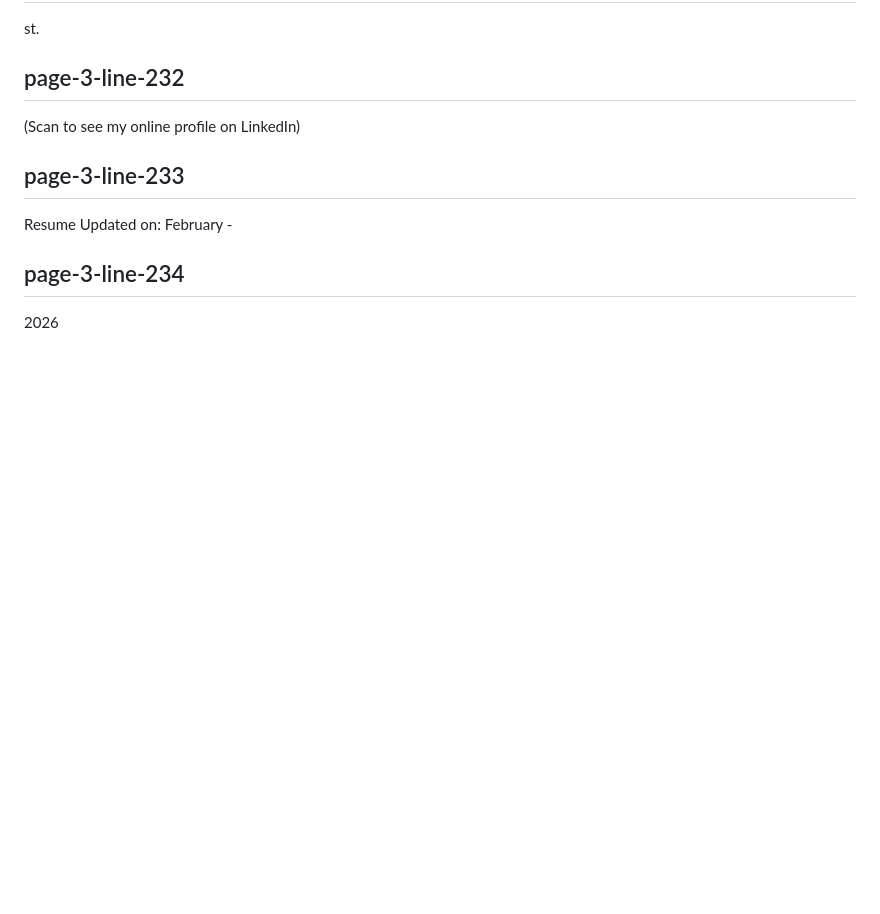
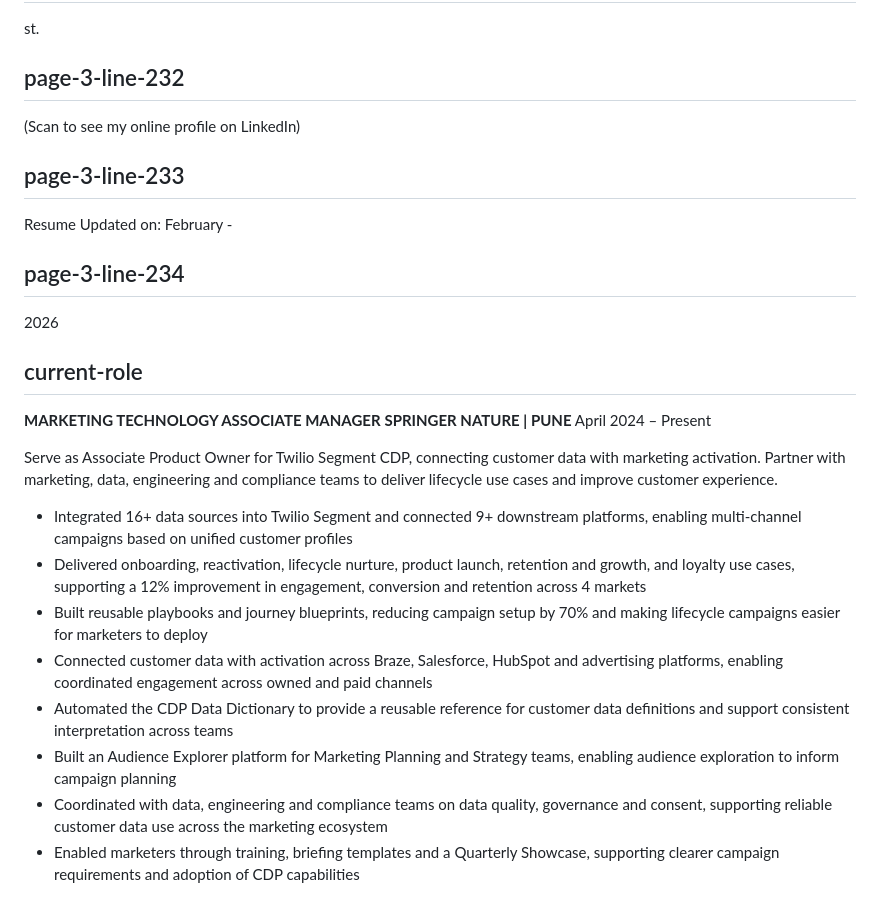
Before and after one commit to prabirbera23/prabir-bera-resumes, a Markdown page: content/cdp.md, the part around the change. Drawn GitHub-style; blank space fills up the shorter version.

Commit message:
Update CDP current role with supplied responsibilities and measurable outcomes

```diff
--- a/content/cdp.md
+++ b/content/cdp.md
@@ -939,3 +939,21 @@ Resume Updated on: February -
 ## page-3-line-234
 
 2026
+
+
+## current-role
+
+**MARKETING TECHNOLOGY ASSOCIATE MANAGER**
+**SPRINGER NATURE | PUNE**
+April 2024 – Present
+
+Serve as Associate Product Owner for Twilio Segment CDP, connecting customer data with marketing activation. Partner with marketing, data, engineering and compliance teams to deliver lifecycle use cases and improve customer experience.
+
+- Integrated 16+ data sources into Twilio Segment and connected 9+ downstream platforms, enabling multi-channel campaigns based on unified customer profiles
+- Delivered onboarding, reactivation, lifecycle nurture, product launch, retention and growth, and loyalty use cases, supporting a 12% improvement in engagement, conversion and retention across 4 markets
+- Built reusable playbooks and journey blueprints, reducing campaign setup by 70% and making lifecycle campaigns easier for marketers to deploy
+- Connected customer data with activation across Braze, Salesforce, HubSpot and advertising platforms, enabling coordinated engagement across owned and paid channels
+- Automated the CDP Data Dictionary to provide a reusable reference for customer data definitions and support consistent interpretation across teams
+- Built an Audience Explorer platform for Marketing Planning and Strategy teams, enabling audience exploration to inform campaign planning
+- Coordinated with data, engineering and compliance teams on data quality, governance and consent, supporting reliable customer data use across the marketing ecosystem
+- Enabled marketers through training, briefing templates and a Quarterly Showcase, supporting clearer campaign requirements and adoption of CDP capabilities
```
